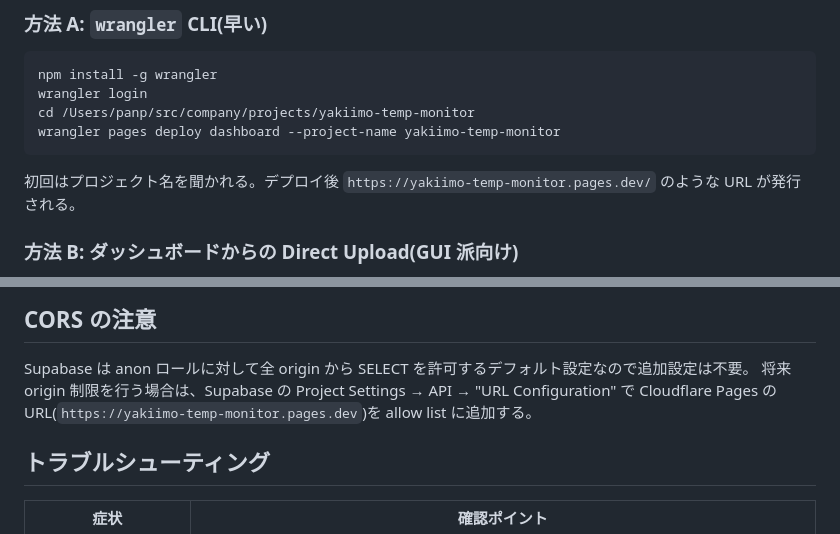
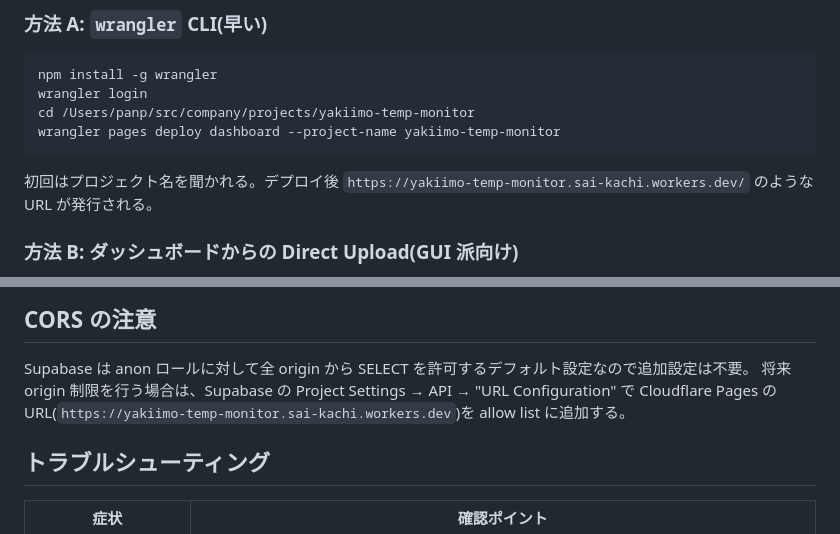
Before and after one commit to panp2000/yakiimo-temp-monitor, a Markdown page: dashboard/README.md, 2 parts joined by grey strips. Drawn GitHub-style.

Commit message:
docs(dashboard): 本番 URL を新ドメインに更新
Cloudflare 新統合 Workers/Pages 移行 + アカウントサブドメイン改名により、
本番 URL が yakiimo-temp-monitor.pages.dev から
yakiimo-temp-monitor.sai-kachi.workers.dev に変更。

````diff
--- a/dashboard/README.md
+++ b/dashboard/README.md
@@ -101,7 +101,7 @@ cd /Users/panp/src/company/projects/yakiimo-temp-monitor
 wrangler pages deploy dashboard --project-name yakiimo-temp-monitor
 ```
 
-初回はプロジェクト名を聞かれる。デプロイ後 `https://yakiimo-temp-monitor.pages.dev/` のような URL が発行される。
+初回はプロジェクト名を聞かれる。デプロイ後 `https://yakiimo-temp-monitor.sai-kachi.workers.dev/` のような URL が発行される。
 
 ### 方法 B: ダッシュボードからの Direct Upload(GUI 派向け)
 
@@ -124,7 +124,7 @@ wrangler pages deploy dashboard --project-name yakiimo-temp-monitor
 
 Supabase は anon ロールに対して全 origin から SELECT を許可するデフォルト設定なので追加設定は不要。
 将来 origin 制限を行う場合は、Supabase の Project Settings → API → "URL Configuration" で
-Cloudflare Pages の URL(`https://yakiimo-temp-monitor.pages.dev`)を allow list に追加する。
+Cloudflare Pages の URL(`https://yakiimo-temp-monitor.sai-kachi.workers.dev`)を allow list に追加する。
 
 ## トラブルシューティング
 
````
